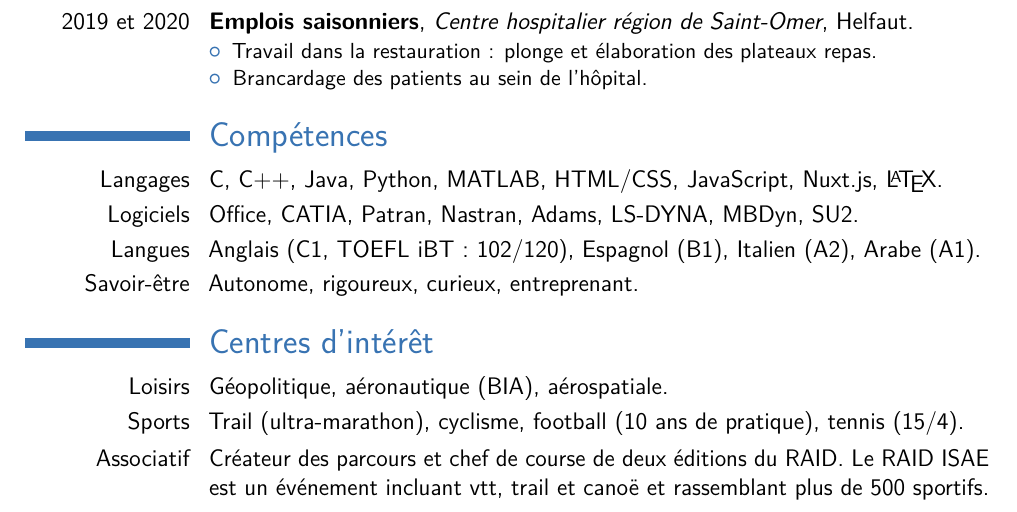
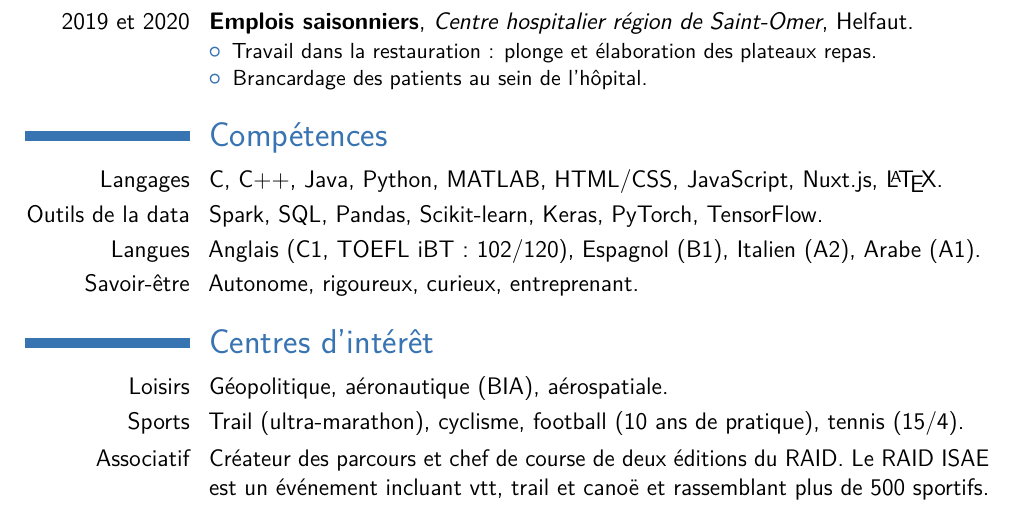
Before and after one commit to accoumar12/CV, a LaTeX CV (ACCOU_Martin_CV.tex): part of the page, cut so that both start at the same text. Compiled offline with pdfLaTeX.

Commit message:
Modif donnée

```diff
--- a/ACCOU_Martin_CV.tex
+++ b/ACCOU_Martin_CV.tex
@@ -95,7 +95,7 @@
 \section{Compétences}
 
 \cvitem{Langages}{C, C++, Java, Python, MATLAB, HTML/CSS, JavaScript, Nuxt.js, \LaTeX.}
-\cvitem{Logiciels}{Office, CATIA, Patran, Nastran, Adams, LS-DYNA, MBDyn, SU2.}
+\cvitem{Outils de la data}{Spark, SQL, Pandas, Scikit-learn, Keras, PyTorch, TensorFlow.}
 \cvitem{Langues}{Anglais (C1, TOEFL iBT : 102/120), Espagnol (B1), Italien (A2), Arabe (A1).}
 \cvitem{Savoir-être}{Autonome, rigoureux, curieux, entreprenant.}
 
```
Also changed, not shown: ACCOU_Martin_CV.pdf, 3 other files.
